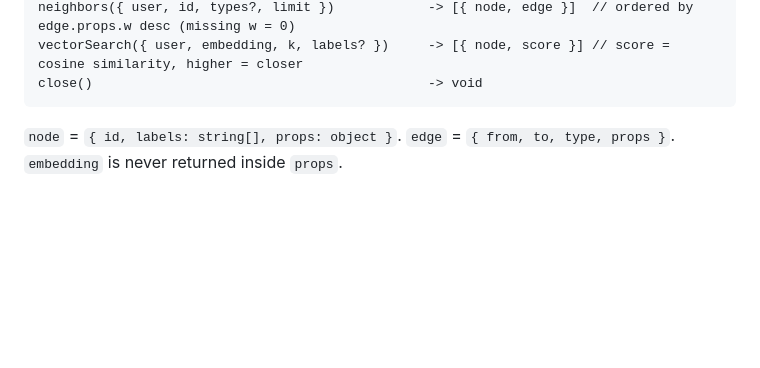
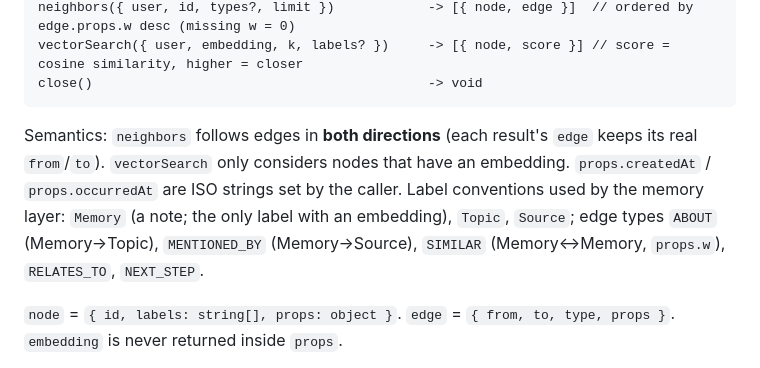
Before and after one commit to yukeidaro/jinai-memory, a Markdown page: docs/CONTRACT.md, the part around the change. Rendered like a GitHub page; blank space fills up the shorter version.

Commit message:
docs: clarify store contract semantics
Co-Authored-By: Claude Sonnet 5.5 <noreply@anthropic.com>

````diff
--- a/docs/CONTRACT.md
+++ b/docs/CONTRACT.md
@@ -17,6 +17,8 @@ neighbors({ user, id, types?, limit })            -> [{ node, edge }]  // ordere
 vectorSearch({ user, embedding, k, labels? })     -> [{ node, score }] // score = cosine similarity, higher = closer
 close()                                           -> void
 ```
+
+Semantics: `neighbors` follows edges in **both directions** (each result's `edge` keeps its real `from`/`to`). `vectorSearch` only considers nodes that have an embedding. `props.createdAt` / `props.occurredAt` are ISO strings set by the caller. Label conventions used by the memory layer: `Memory` (a note; the only label with an embedding), `Topic`, `Source`; edge types `ABOUT` (Memory->Topic), `MENTIONED_BY` (Memory->Source), `SIMILAR` (Memory<->Memory, `props.w`), `RELATES_TO`, `NEXT_STEP`.
 
 `node` = `{ id, labels: string[], props: object }`. `edge` = `{ from, to, type, props }`. `embedding` is never returned inside `props`.
 
````
